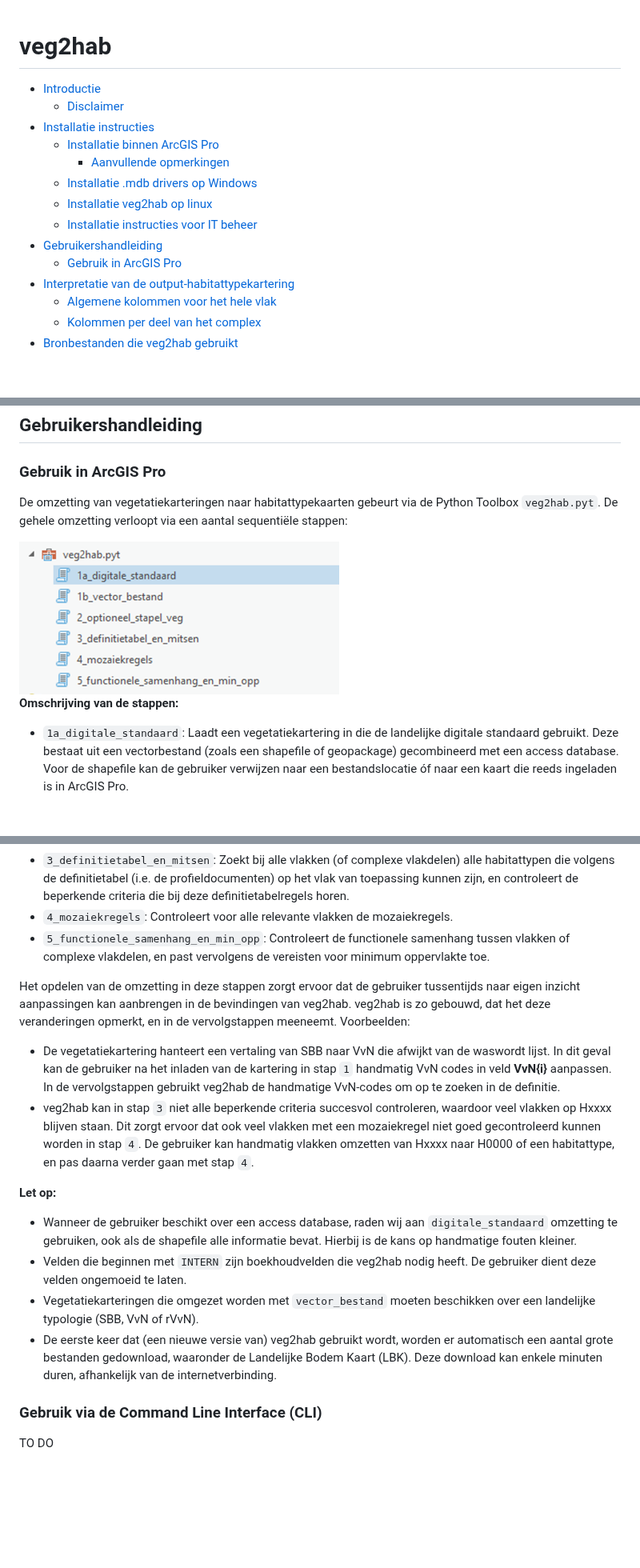
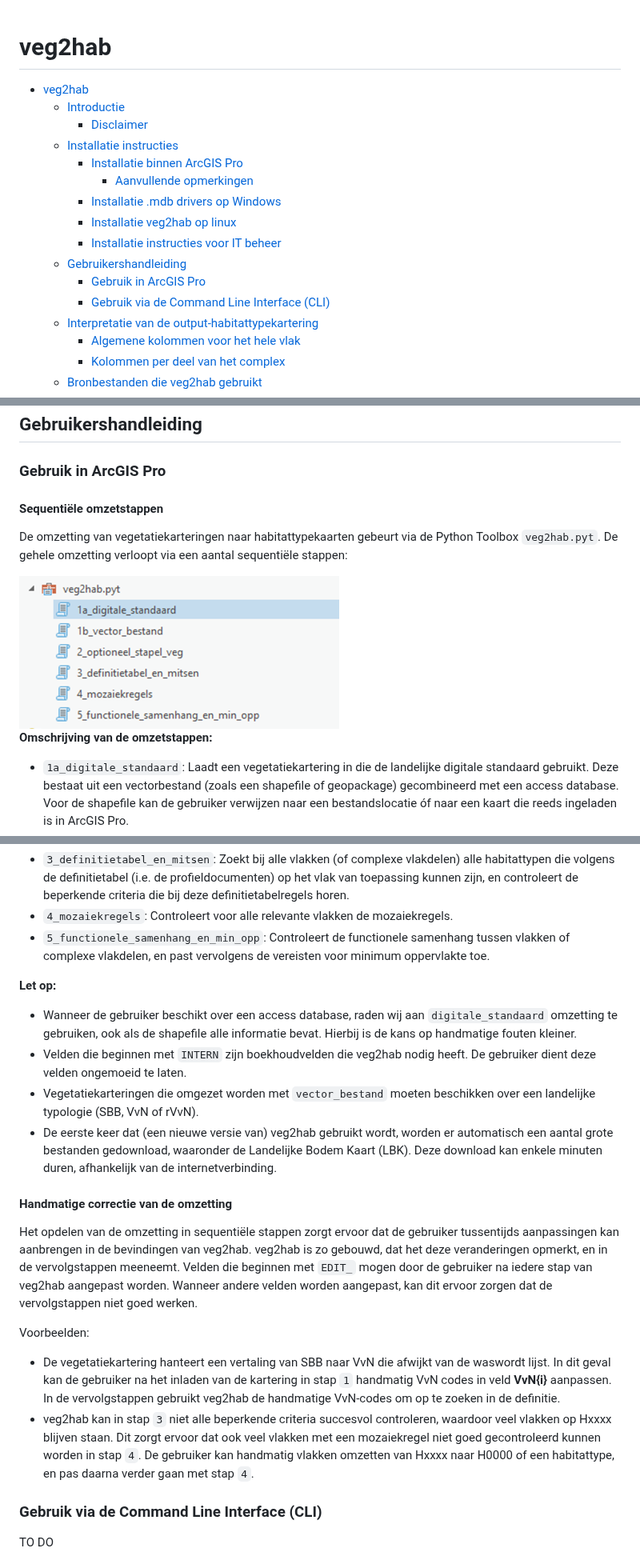
Before and after one commit to Spheer-ai/veg2hab, a Markdown page: README.md, 3 parts joined by grey strips. Shown at 80% size. Rendered like a GitHub page; blank space fills up the shorter version.

Commit message:
aanvullende info over omzetstappen

```diff
--- a/README.md
+++ b/README.md
@@ -1,5 +1,6 @@
 # veg2hab
 
+- [veg2hab](#veg2hab)
   - [Introductie](#introductie)
     - [Disclaimer](#disclaimer)
   - [Installatie instructies](#installatie-instructies)
@@ -10,6 +11,7 @@
     - [Installatie instructies voor IT beheer](#installatie-instructies-voor-it-beheer)
   - [Gebruikershandleiding](#gebruikershandleiding)
     - [Gebruik in ArcGIS Pro](#gebruik-in-arcgis-pro)
+    - [Gebruik via de Command Line Interface (CLI)](#gebruik-via-de-command-line-interface-cli)
   - [Interpretatie van de output-habitattypekartering](#interpretatie-van-de-output-habitattypekartering)
     - [Algemene kolommen voor het hele vlak](#algemene-kolommen-voor-het-hele-vlak)
     - [Kolommen per deel van het complex](#kolommen-per-deel-van-het-complex)
@@ -114,11 +116,13 @@ In organisaties waarin de gebruikers van veg2hab geen volledige local admin rech
 
 ### Gebruik in ArcGIS Pro
 
+#### Sequentiële omzetstappen
+
 De omzetting van vegetatiekarteringen naar habitattypekaarten gebeurt via de Python Toolbox `veg2hab.pyt`. De gehele omzetting verloopt via een aantal sequentiële stappen:
 
 <img src="https://github.com/Spheer-ai/veg2hab/raw/master/images/toolbox_components.png" alt="new notebook" width="400"/>
 
-**Omschrijving van de stappen:**
+**Omschrijving van de omzetstappen:**
 - `1a_digitale_standaard`: Laadt een vegetatiekartering in die de landelijke digitale standaard gebruikt. Deze bestaat uit een vectorbestand (zoals een shapefile of geopackage) gecombineerd met een access database. Voor de shapefile kan de gebruiker verwijzen naar een bestandslocatie óf naar een kaart die reeds ingeladen is in ArcGIS Pro.
 - `1b_vector_bestand`: Laadt een vegetatiekartering in die alle benodigde informatie in het vectorbestand (zoals een shape file of geopackage)zelf heeft staan. Omdat vectorbestanden geen standaard kolomnamen hebben, dient de gebruiker hier een handvol inputvelden in te vullen, bijvoorbeeld welke kolom de te gebruiken landelijke typologie bevat. Voor de locatie van het vectorbestand kan de gebruiker verwijzen naar een bestandslocatie óf naar een kaart die reeds ingeladen is in ArcGIS Pro.
 - `2_optioneel_stapel_veg`: Optionele stap voor het combineren van meerdere vegetatiekarteringen die samen tot één habitattypekaart moeten leiden. Hiervoor geeft de gebruiker een aantal vegetatiekarteringen aan, en een prioriteit, waarbij belangrijkere karteringen de karteringen eronder overschrijven.
@@ -126,15 +130,20 @@ De omzetting van vegetatiekarteringen naar habitattypekaarten gebeurt via de Pyt
 - `4_mozaiekregels`: Controleert voor alle relevante vlakken de mozaiekregels.
 - `5_functionele_samenhang_en_min_opp`: Controleert de functionele samenhang tussen vlakken of complexe vlakdelen, en past vervolgens de vereisten voor minimum oppervlakte toe.
 
-Het opdelen van de omzetting in deze stappen zorgt ervoor dat de gebruiker tussentijds naar eigen inzicht aanpassingen kan aanbrengen in de bevindingen van veg2hab. veg2hab is zo gebouwd, dat het deze veranderingen opmerkt, en in de vervolgstappen meeneemt. Voorbeelden:
-- De vegetatiekartering hanteert een vertaling van SBB naar VvN die afwijkt van de waswordt lijst. In dit geval kan de gebruiker na het inladen van de kartering in stap `1` handmatig VvN codes in veld **VvN{i}** aanpassen. In de vervolgstappen gebruikt veg2hab de handmatige VvN-codes om op te zoeken in de definitie.
-- veg2hab kan in stap `3` niet alle beperkende criteria succesvol controleren, waardoor veel vlakken op Hxxxx blijven staan. Dit zorgt ervoor dat ook veel vlakken met een mozaiekregel niet goed gecontroleerd kunnen worden in stap `4`. De gebruiker kan handmatig vlakken omzetten van Hxxxx naar H0000 of een habitattype, en pas daarna verder gaan met stap `4`.
-
 **Let op:**
 - Wanneer de gebruiker beschikt over een access database, raden wij aan `digitale_standaard` omzetting te gebruiken, ook als de shapefile alle informatie bevat. Hierbij is de kans op handmatige fouten kleiner.
 - Velden die beginnen met `INTERN` zijn boekhoudvelden die veg2hab nodig heeft. De gebruiker dient deze velden ongemoeid te laten.
 - Vegetatiekarteringen die omgezet worden met `vector_bestand` moeten beschikken over een landelijke typologie (SBB, VvN of rVvN).
 - De eerste keer dat (een nieuwe versie van) veg2hab gebruikt wordt, worden er automatisch een aantal grote bestanden gedownload, waaronder de Landelijke Bodem Kaart (LBK). Deze download kan enkele minuten duren, afhankelijk van de internetverbinding.
+
+#### Handmatige correctie van de omzetting
+
+Het opdelen van de omzetting in sequentiële stappen zorgt ervoor dat de gebruiker tussentijds aanpassingen kan aanbrengen in de bevindingen van veg2hab. veg2hab is zo gebouwd, dat het deze veranderingen opmerkt, en in de vervolgstappen meeneemt. Velden die beginnen met `EDIT_` mogen door de gebruiker na iedere stap van veg2hab aangepast worden. Wanneer andere velden worden aangepast, kan dit ervoor zorgen dat de vervolgstappen niet goed werken.
+
+Voorbeelden:
+- De vegetatiekartering hanteert een vertaling van SBB naar VvN die afwijkt van de waswordt lijst. In dit geval kan de gebruiker na het inladen van de kartering in stap `1` handmatig VvN codes in veld **VvN{i}** aanpassen. In de vervolgstappen gebruikt veg2hab de handmatige VvN-codes om op te zoeken in de definitie.
+- veg2hab kan in stap `3` niet alle beperkende criteria succesvol controleren, waardoor veel vlakken op Hxxxx blijven staan. Dit zorgt ervoor dat ook veel vlakken met een mozaiekregel niet goed gecontroleerd kunnen worden in stap `4`. De gebruiker kan handmatig vlakken omzetten van Hxxxx naar H0000 of een habitattype, en pas daarna verder gaan met stap `4`.
+
 
 ### Gebruik via de Command Line Interface (CLI)
 
```
Also changed, not shown: docs/OMZETSTEPPEN.md (added, +29 -0 lines).
